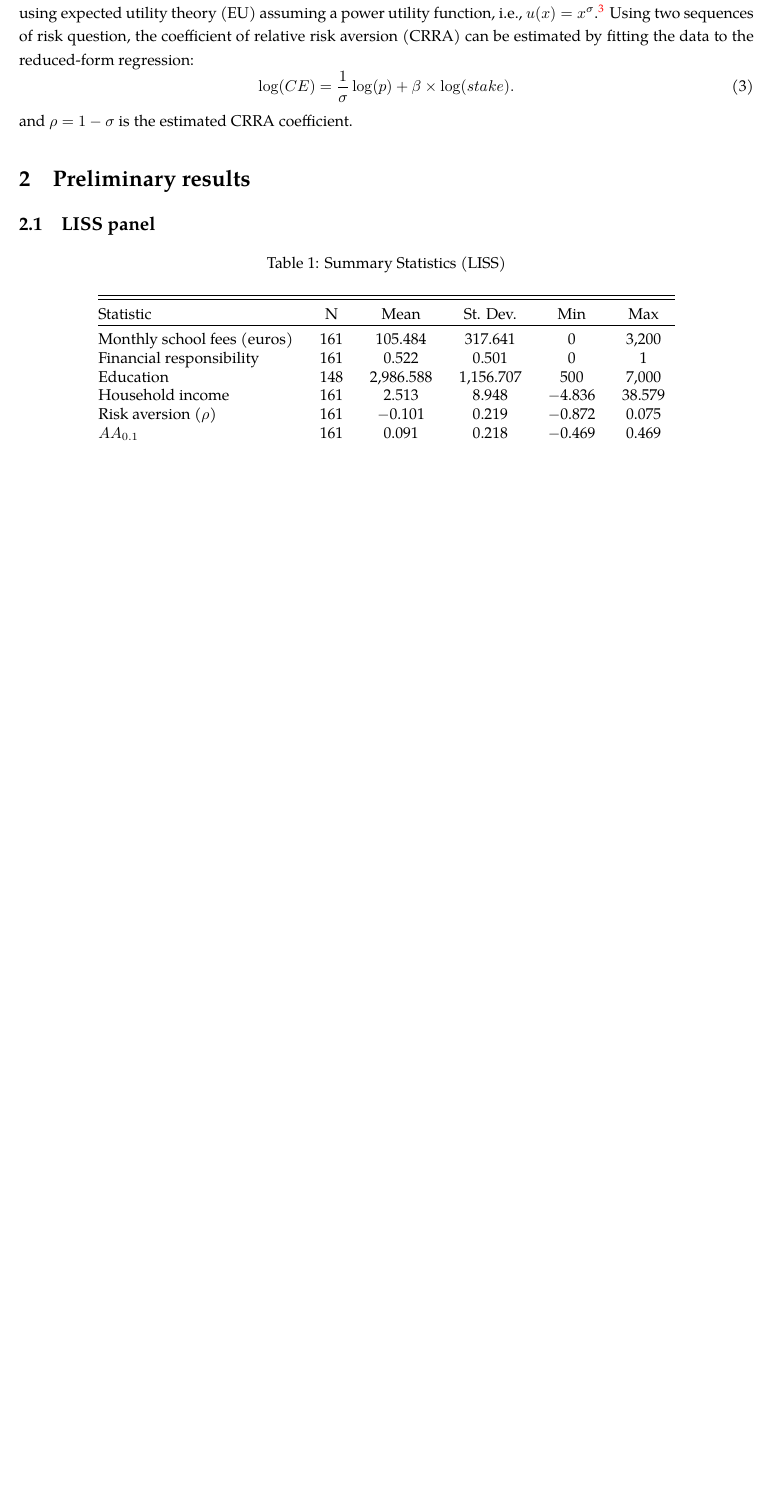
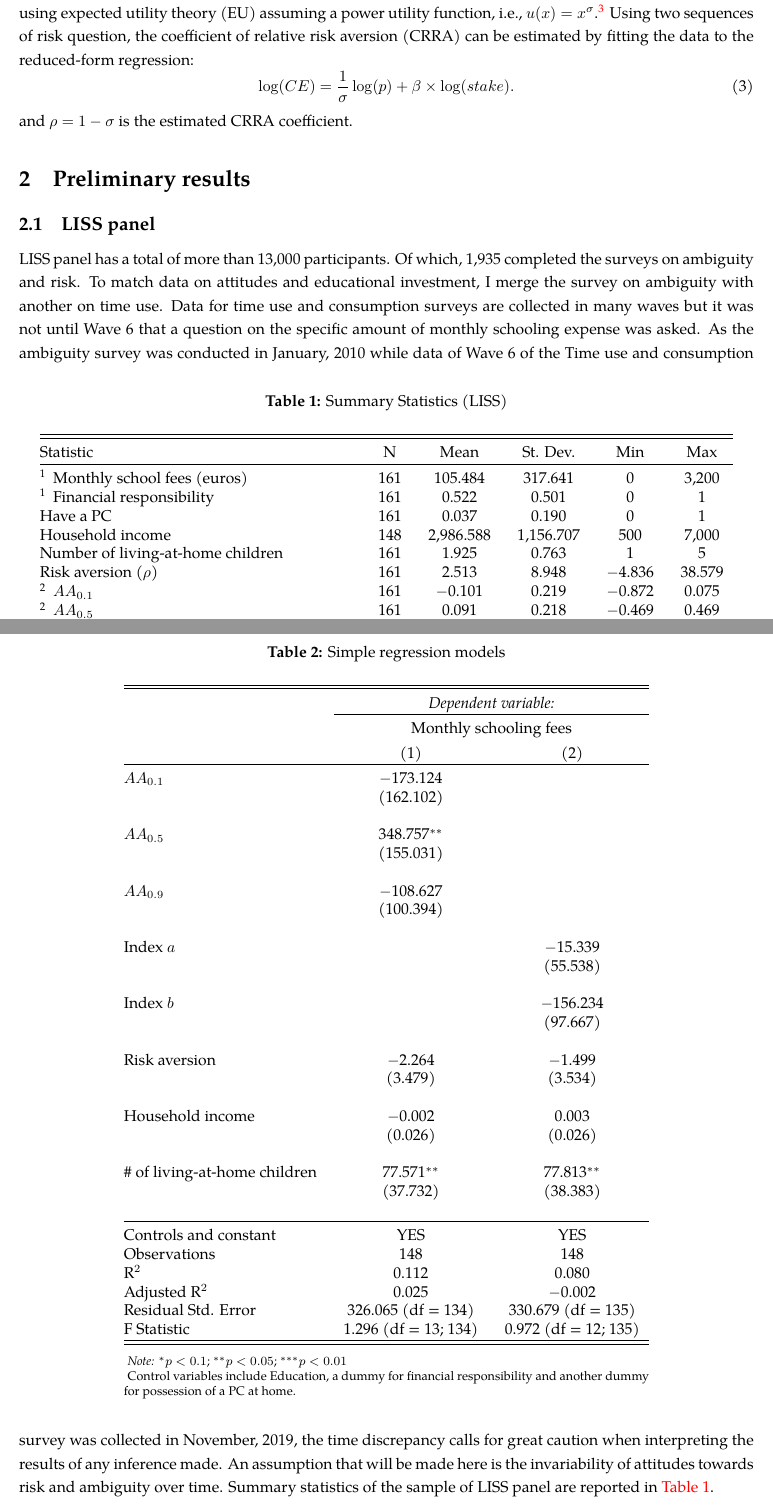
Before and after one commit to ChauPPham/mres-dissertation, a LaTeX document (Reports/Prelim report 1.tex, which reads Reports/Table/tab1.tex, Reports/Table/tab2.tex): part of page 4 of 5 before the commit and two parts of pages 4 and 5 of 6 after it, the two joined at a grey line, cut so that both start at the same text, the shorter picture padded with empty space. Compiled offline with pdfLaTeX.

Commit message:
Complete  Preliminary report 1
To be done next: Similar procedure for ALP
NOTE: Also need to double check calculations of indices a, b and CRRA coefficients

```diff
--- a/Reports/Prelim report 1.tex
+++ b/Reports/Prelim report 1.tex
@@ -15,6 +15,7 @@
 \usepackage{threeparttable, makecell, cellspace, multirow, booktabs}
 \usepackage{verbatim}
 \usepackage{natbib}
+\usepackage[bottom]{footmisc}
 
 %---- Simple table template
 \begin{comment}
@@ -35,6 +36,7 @@
 %\setlength{\parindent}{0pt}
 
 \captionsetup[figure]{labelfont=bf}
+\captionsetup[table]{labelfont=bf}
 
 \begin{document}
 
@@ -96,5 +98,7 @@ and $\rho=1-\sigma$ is the estimated CRRA coefficient.
 \section{Preliminary results}
 \subsection{LISS panel}
 \input{Table/tab1.tex}
+\input{Table/tab2.tex}
 
+LISS panel has a total of more than 13,000 participants. Of which, 1,935 completed the surveys on ambiguity and risk. To match data on attitudes and educational investment, I merge the survey on ambiguity with another on time use. Data for time use and consumption surveys  are collected in many waves but it was not until Wave 6 that a question on the specific amount of monthly schooling expense was asked. As the ambiguity survey was conducted in January, 2010 while data of Wave 6 of the Time use and consumption survey was collected in November, 2019, the time discrepancy calls for great caution when interpreting the results of any inference made. An assumption that will be made here is the invariability of attitudes towards risk and ambiguity over time. Summary statistics of the sample of LISS panel are reported in \Cref{tab:1}.
 
--- a/Reports/Table/tab1.tex
+++ b/Reports/Table/tab1.tex
@@ -1,20 +1,22 @@
 
 % Table created by stargazer v.5.2.3 by Marek Hlavac, Social Policy Institute. E-mail: marek.hlavac at gmail.com
-% Date and time: Mon, Jun 26, 2023 - 16:22:59
-\begin{table}[!htbp] \centering
+% Date and time: Mon, Jun 26, 2023 - 20:41:51
+\begin{table}[!b] \centering
   \caption{Summary Statistics (LISS)}
-  \label{}
+  \label{tab:1}
+  \begin{threeparttable}
+
 \begin{tabular}{@{\extracolsep{5pt}}lccccc}
 \\[-1.8ex]\hline
 \hline \\[-1.8ex]
 Statistic & \multicolumn{1}{c}{N} & \multicolumn{1}{c}{Mean} & \multicolumn{1}{c}{St. Dev.} & \multicolumn{1}{c}{Min} & \multicolumn{1}{c}{Max} \\
 \hline \\[-1.8ex]
-Monthly school fees (euros) & 161 & 105.484 & 317.641 & 0 & 3,200 \\
-Financial responsibility & 161 & 0.522 & 0.501 & 0 & 1 \\
-Education & 148 & 2,986.588 & 1,156.707 & 500 & 7,000 \\
-Household income & 161 & 2.513 & 8.948 & $-$4.836 & 38.579 \\
-Risk aversion ($\rho$) & 161 & $-$0.101 & 0.219 & $-$0.872 & 0.075 \\
-$AA_{0.1}$ & 161 & 0.091 & 0.218 & $-$0.469 & 0.469 \\
-$AA_{0.5}$ & 161 & 0.606 & 0.304 & $-$0.072 & 0.875 \\
-$AA_{0.9}$ & 161 & $-$0.005 & 0.523 & $-$1.184 & 1.184 \\
-Index $a$ & 161 & 0.617 & 0.292 & 0.096 & 1.942 \\
+\tnote{1}\hspace{3mm}Monthly school fees (euros) & 161 & 105.484 & 317.641 & 0 & 3,200 \\
+\tnote{1}\hspace{3mm}Financial responsibility  & 161 & 0.522 & 0.501 & 0 & 1 \\
+Have a PC & 161 & 0.037 & 0.190 & 0 & 1 \\
+Household income & 148 & 2,986.588 & 1,156.707 & 500 & 7,000 \\
+Number of living-at-home children & 161 & 1.925 & 0.763 & 1 & 5 \\
+Risk aversion ($\rho$) & 161 & 2.513 & 8.948 & $-$4.836 & 38.579 \\
+\tnote{2}\hspace{3mm}$AA_{0.1}$ & 161 & $-$0.101 & 0.219 & $-$0.872 & 0.075 \\
+\tnote{2}\hspace{3mm}$AA_{0.5}$ & 161 & 0.091 & 0.218 & $-$0.469 & 0.469 \\
+\tnote{2}\hspace{3mm}$AA_{0.9}$ & 161 & 0.606 & 0.304 & $-$0.072 & 0.875 \\
--- /dev/null
+++ b/Reports/Table/tab2.tex
@@ -0,0 +1,56 @@
+
+% Table created by stargazer v.5.2.3 by Marek Hlavac, Social Policy Institute. E-mail: marek.hlavac at gmail.com
+% Date and time: Mon, Jun 26, 2023 - 23:00:23
+\begin{table}[!t] \centering
+  \caption{Simple regression models}
+  \label{tab:2}
+  \begin{threeparttable}
+\begin{tabular}{@{\extracolsep{5pt}}lcc}
+\\[-1.8ex]\hline
+\hline \\[-1.8ex]
+ & \multicolumn{2}{c}{\textit{Dependent variable:}} \\
+\cline{2-3}
+\\[-1.8ex] & \multicolumn{2}{c}{Monthly schooling fees} \\
+\\[-1.8ex] & (1) & (2)\\
+\hline \\[-1.8ex]
+ $AA_{0.1}$ & $-$173.124 &  \\
+  & (162.102) &  \\
+  & & \\
+ $AA_{0.5}$ & 348.757$^{**}$ &  \\
+  & (155.031) &  \\
+  & & \\
+ $AA_{0.9}$ & $-$108.627 &  \\
+  & (100.394) &  \\
+  & & \\
+ Index $a$ &  & $-$15.339 \\
+  &  & (55.538) \\
+  & & \\
+ Index $b$ &  & $-$156.234 \\
+  &  & (97.667) \\
+  & & \\
+ Risk aversion & $-$2.264 & $-$1.499 \\
+  & (3.479) & (3.534) \\
+  & & \\
+ Household income & $-$0.002 & 0.003 \\
+  & (0.026) & (0.026) \\
+  & & \\
+ \# of living-at-home children & 77.571$^{**}$ & 77.813$^{**}$ \\
+  & (37.732) & (38.383) \\
+  & & \\
+\hline \\[-1.8ex]
+Controls and constant & YES & YES \\
+Observations & 148 & 148 \\
+R$^{2}$ & 0.112 & 0.080 \\
+Adjusted R$^{2}$ & 0.025 & $-$0.002 \\
+Residual Std. Error & 326.065 (df = 134) & 330.679 (df = 135) \\
+F Statistic & 1.296 (df = 13; 134) & 0.972 (df = 12; 135) \\
+\hline
+\hline \\[-1.8ex]
+\end{tabular}
+\begin{tablenotes}[flushleft]
+	\footnotesize
+	\item \textit{Note:} $^{*}p<0.1$; $^{**}p<0.05$; $^{***}p<0.01$
+	\item Control variables include Education, a dummy for financial responsibility and another dummy for possession of a PC at home.
+\end{tablenotes}
+\end{threeparttable}
+\end{table}
```
Also changed, not shown: Reports/Prelim report 1.pdf, Reports/Prelim report 1.tex (4 more changed lines), Reports/Table/tab1.tex (17 more changed lines), 5 other files.
